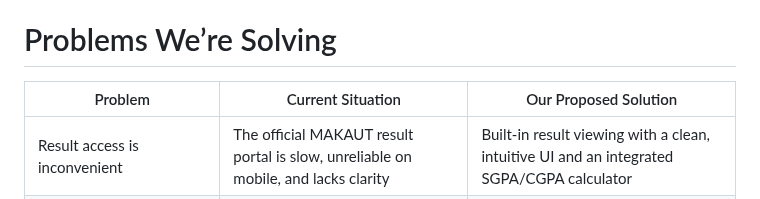
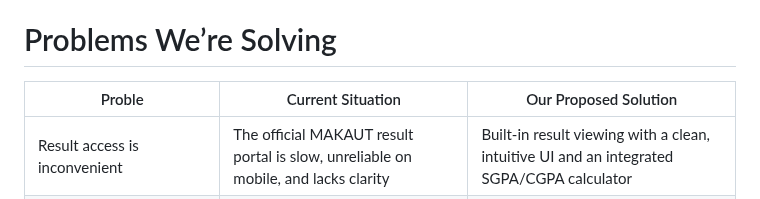
Before and after one commit to MrBengaliHacker/Project-Nexus, a Markdown page: README.md, the part around the change. Rendered like a GitHub page.

```diff
--- a/README.md
+++ b/README.md
@@ -8,7 +8,7 @@ The project aims to build a centralized digital ecosystem that addresses real ac
 
 # Problems We’re Solving
 
-| Problem | Current Situation | Our Proposed Solution |
+| Proble | Current Situation | Our Proposed Solution |
 | --- | --- | --- |
 | Result access is inconvenient | The official MAKAUT result portal is slow, unreliable on mobile, and lacks clarity | Built-in result viewing with a clean, intuitive UI and an integrated SGPA/CGPA calculator |
 | Study materials are disorganized | Notes and syllabus are scattered across various platforms (WhatsApp, Google Drive, etc.) | Centralized resource hub with subject-wise folders, downloadable content, and search functionality |
```
